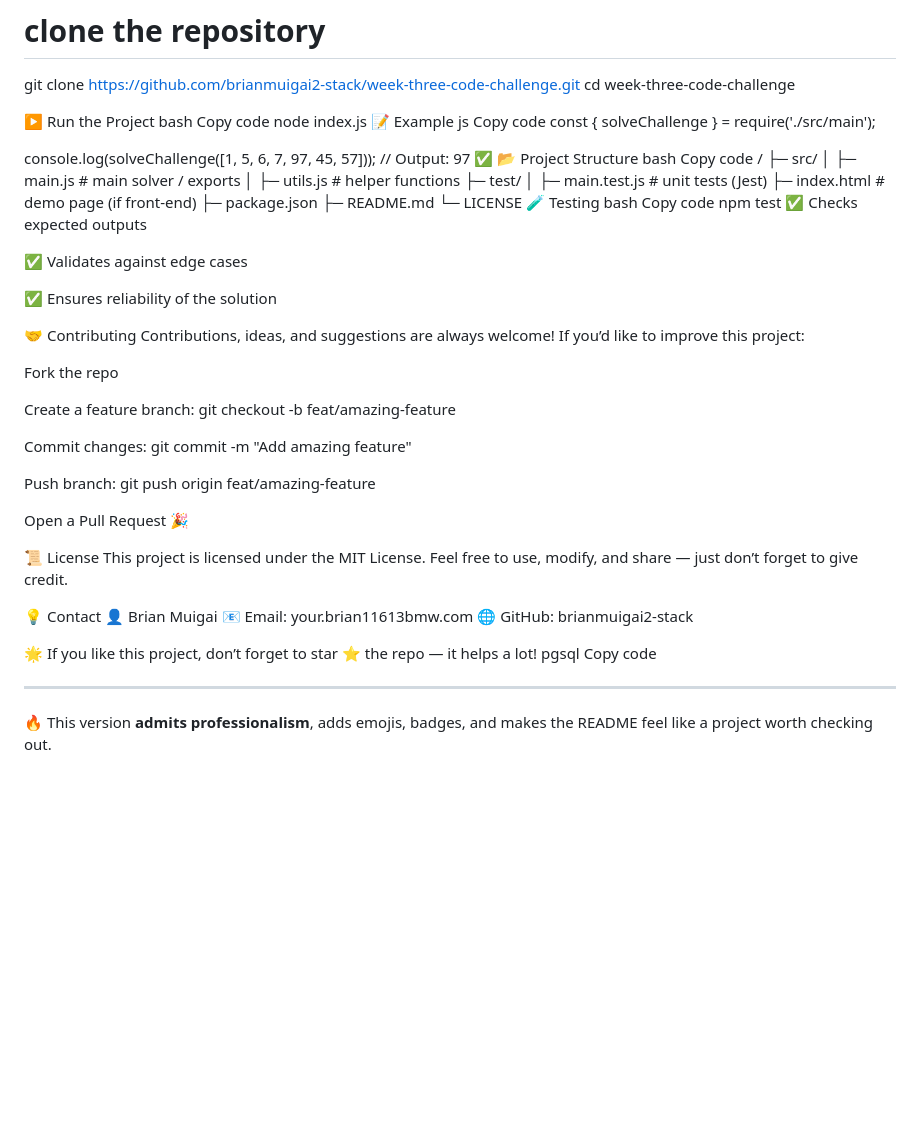
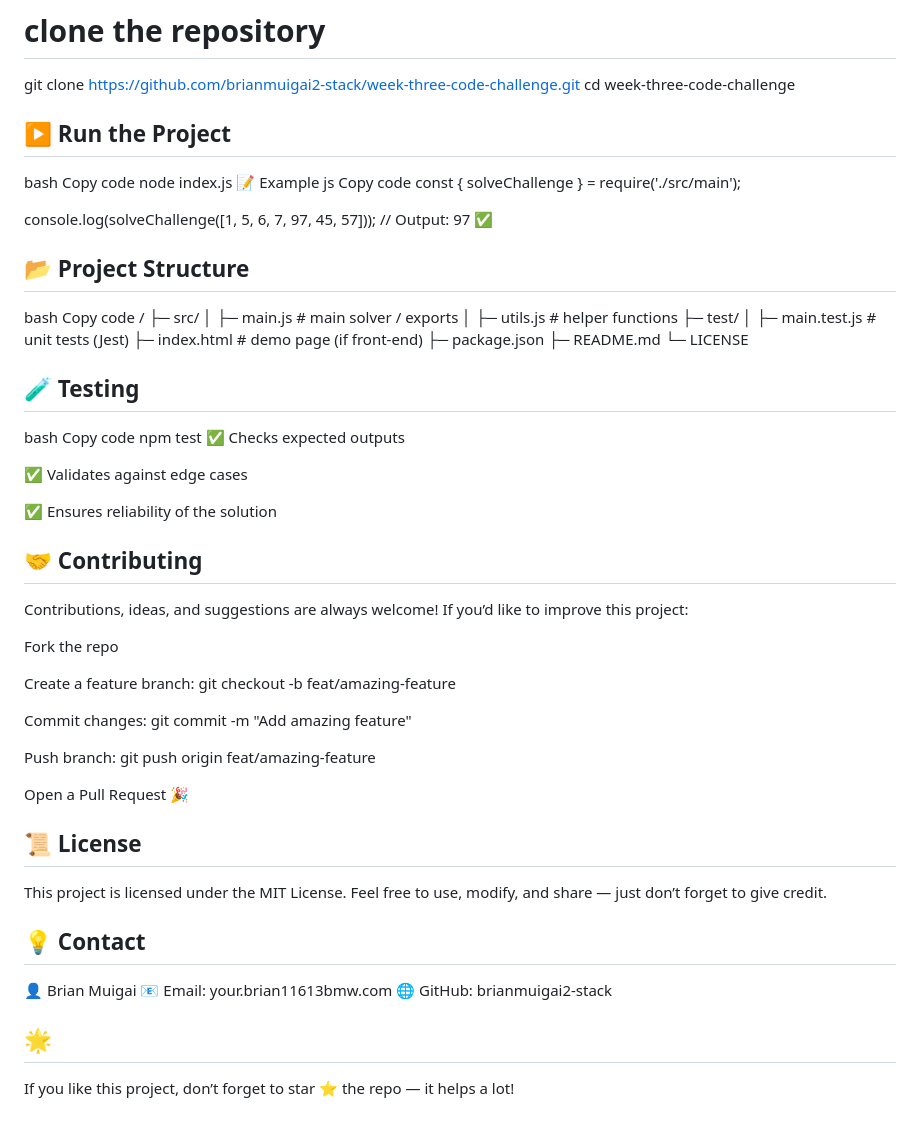
Before and after one commit to brianmuigai2-stack/week-three-code-challenge, a Markdown page: README.md, the part around the change. GitHub-like rendering; blank space fills up the shorter version.

```diff
--- a/README.md
+++ b/README.md
@@ -51,7 +51,7 @@ Make sure you have the following installed:
 git clone https://github.com/brianmuigai2-stack/week-three-code-challenge.git
 cd week-three-code-challenge
 
-▶️ Run the Project
+## ▶️ Run the Project
 bash
 Copy code
 node index.js
@@ -62,7 +62,7 @@ const { solveChallenge } = require('./src/main');
 
 console.log(solveChallenge([1, 5, 6, 7, 97, 45, 57]));
 // Output: 97 ✅
-📂 Project Structure
+## 📂 Project Structure
 bash
 Copy code
 /
@@ -75,7 +75,7 @@ Copy code
 ├─ package.json
 ├─ README.md
 └─ LICENSE
-🧪 Testing
+## 🧪 Testing
 bash
 Copy code
 npm test
@@ -85,7 +85,7 @@ npm test
 
 ✅ Ensures reliability of the solution
 
-🤝 Contributing
+## 🤝 Contributing
 Contributions, ideas, and suggestions are always welcome!
 If you’d like to improve this project:
 
@@ -99,19 +99,14 @@ Push branch: git push origin feat/amazing-feature
 
 Open a Pull Request 🎉
 
-📜 License
+## 📜 License
 This project is licensed under the MIT License.
 Feel free to use, modify, and share — just don’t forget to give credit.
 
-💡 Contact
+## 💡 Contact
 👤 Brian Muigai
 📧 Email: your.brian11613bmw.com
 🌐 GitHub: brianmuigai2-stack
 
-🌟 If you like this project, don’t forget to star ⭐ the repo — it helps a lot!
-pgsql
-Copy code
-
----
-
-🔥 This version **admits professionalism**, adds emojis, badges, and makes the README feel like a project worth checking out.
+## 🌟
+If you like this project, don’t forget to star ⭐ the repo — it helps a lot!
```
